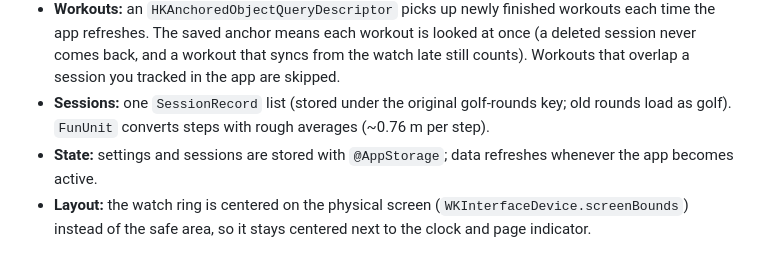
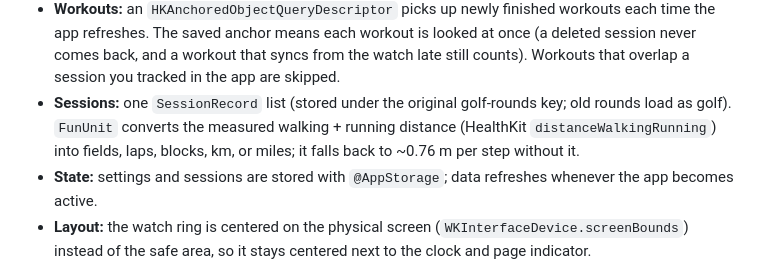
Before and after one commit to jappreets-stack/OnPace, a Markdown page: README.md, the part around one of its changes. GitHub-like rendering.

```diff
--- a/README.md
+++ b/README.md
@@ -80,7 +84,8 @@ a hand-drawn animated character that reacts to how your day is going.
   The saved anchor means each workout is looked at once (a deleted session never comes back, and a workout that
   syncs from the watch late still counts). Workouts that overlap a session you tracked in the app are skipped.
 - **Sessions:** one `SessionRecord` list (stored under the original golf-rounds key; old rounds
-  load as golf). `FunUnit` converts steps with rough averages (~0.76 m per step).
+  load as golf). `FunUnit` converts the measured walking + running distance (HealthKit
+  `distanceWalkingRunning`) into fields, laps, blocks, km, or miles; it falls back to ~0.76 m per step without it.
 - **State:** settings and sessions are stored with `@AppStorage`; data refreshes whenever the app becomes active.
 - **Layout:** the watch ring is centered on the physical screen (`WKInterfaceDevice.screenBounds`)
   instead of the safe area, so it stays centered next to the clock and page indicator.
```
Also changed, not shown: other parts of README.md (+10 -6 lines), Screenshots/iphone-history.png (added), Screenshots/iphone-main.png, 5 other files.
